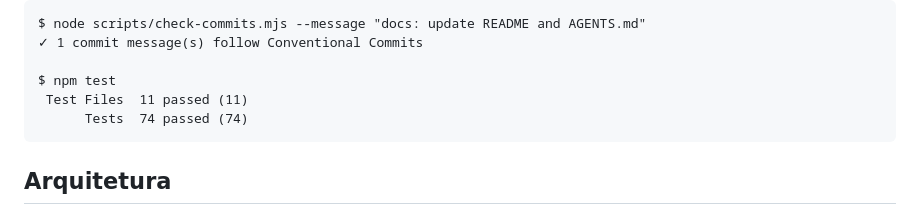
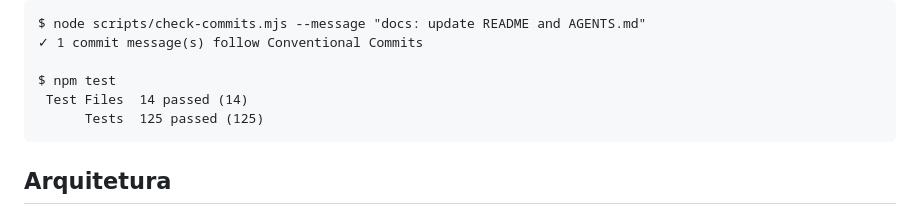
Before and after one commit to juninmd/vislo, a Markdown page: README.md, the part around one of its changes. Drawn GitHub-style.

````diff
--- a/README.md
+++ b/README.md
@@ -141,8 +144,8 @@ $ node scripts/check-commits.mjs --message "docs: update README and AGENTS.md"
 ✓ 1 commit message(s) follow Conventional Commits
 
 $ npm test
- Test Files  11 passed (11)
-      Tests  74 passed (74)
+ Test Files  14 passed (14)
+      Tests  125 passed (125)
 ```
 
 ## Arquitetura
````
Also changed, not shown: other parts of README.md (+14 -3 lines), assets/screenshots/formats.png (added), assets/screenshots/lang-de.png, assets/screenshots/lang-ja.png, assets/screenshots/update.png, 4 other files.
